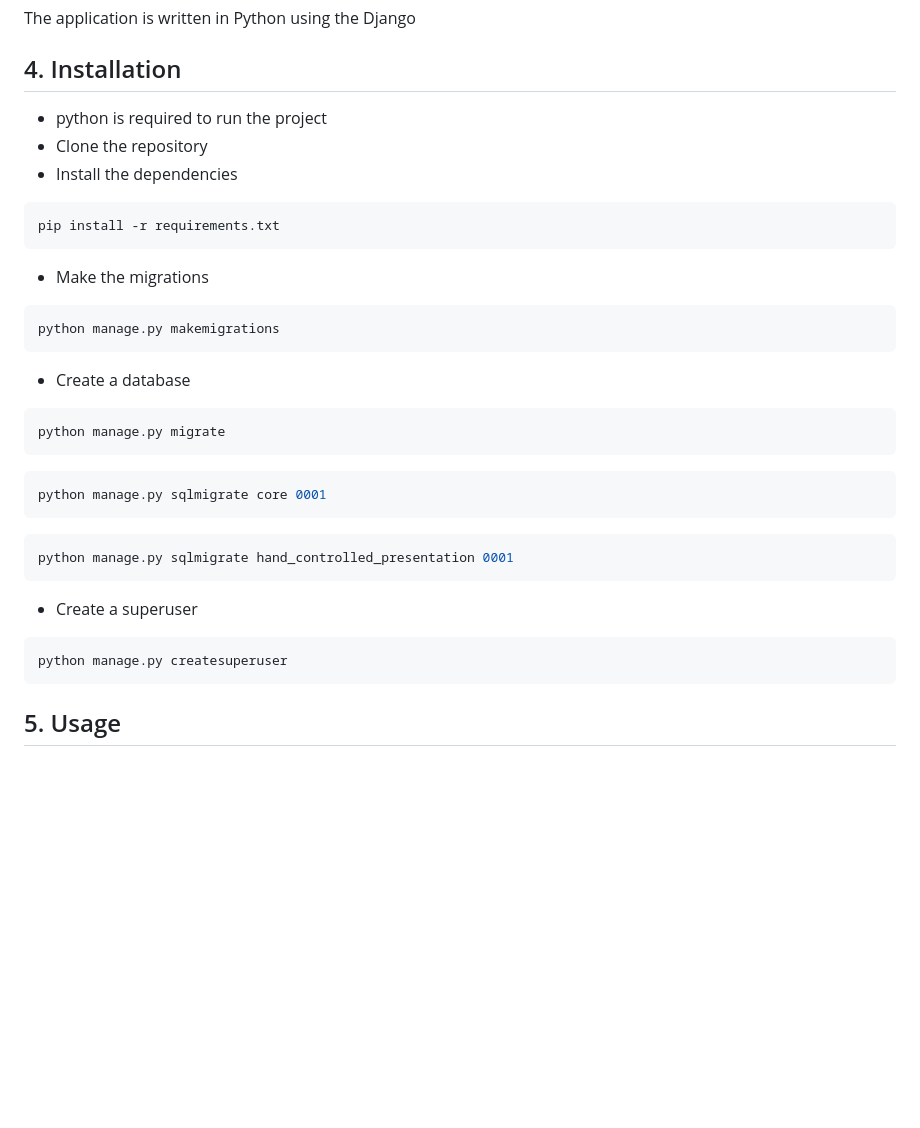
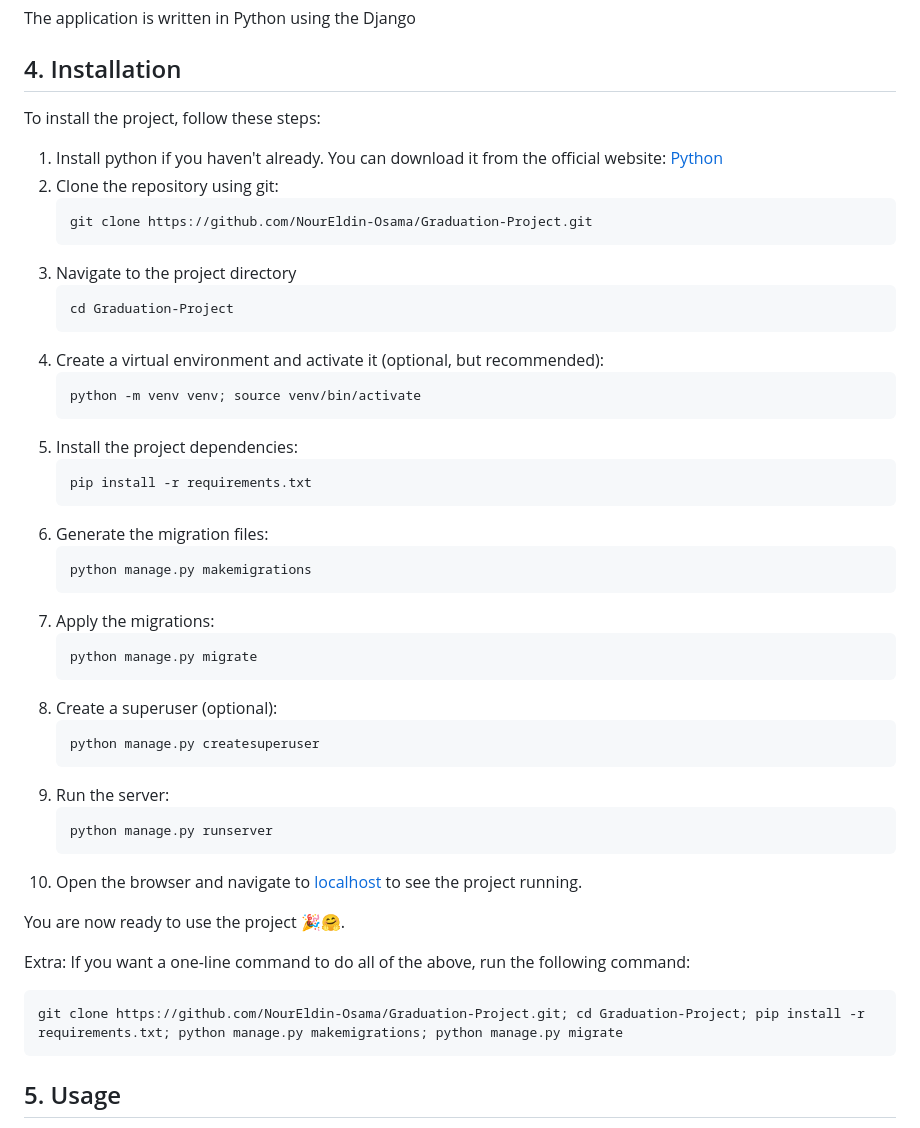
Before and after one commit to Seif-eldinK/Graduation-Project, a Markdown page: README.md, the part around the change. Rendered like a GitHub page; blank space fills up the shorter version.

Commit message:
Update the installation instructions and necessary commands to run the project in the README file.

````diff
--- a/README.md
+++ b/README.md
@@ -37,29 +37,49 @@ It is a web application that helps you to Create a Creative and unique design Po
 The application is written in Python using the Django
 
 ## 4. Installation
-- python is required to run the project
-- Clone the repository
-- Install the dependencies
+
+To install the project, follow these steps:
+
+1. Install python if you haven't already. You can download it from the official website: [Python](https://www.python.org/downloads/)
+2. Clone the repository using git:
+    ```bash
+    git clone https://github.com/NourEldin-Osama/Graduation-Project.git
+    ```
+3. Navigate to the project directory
+    ```bash
+    cd Graduation-Project
+    ```
+4. Create a virtual environment and activate it (optional, but recommended):
+    ```bash
+   python -m venv venv; source venv/bin/activate
+    ```
+5. Install the project dependencies:
+    ```bash
+    pip install -r requirements.txt
+    ```
+6. Generate the migration files:
+    ```bash
+    python manage.py makemigrations
+    ```
+7. Apply the migrations:
+    ```bash
+    python manage.py migrate
+    ```
+8. Create a superuser (optional):
+    ```bash
+    python manage.py createsuperuser
+    ```
+9. Run the server:
+    ```bash
+    python manage.py runserver
+    ```
+10. Open the browser and navigate to [localhost](http://localhost:8000/) to see the project running.
+
+You are now ready to use the project 🎉🤗.
+
+Extra: If you want a one-line command to do all of the above, run the following command:
 ```bash
-pip install -r requirements.txt
-```
-- Make the migrations
-```bash
-python manage.py makemigrations
-```
-- Create a database
-```bash
-python manage.py migrate
-```
-```bash
-python manage.py sqlmigrate core 0001
-```
-```bash
-python manage.py sqlmigrate hand_controlled_presentation 0001
-```
-- Create a superuser
-```bash
-python manage.py createsuperuser
+git clone https://github.com/NourEldin-Osama/Graduation-Project.git; cd Graduation-Project; pip install -r requirements.txt; python manage.py makemigrations; python manage.py migrate
 ```
 
 ## 5. Usage
````
